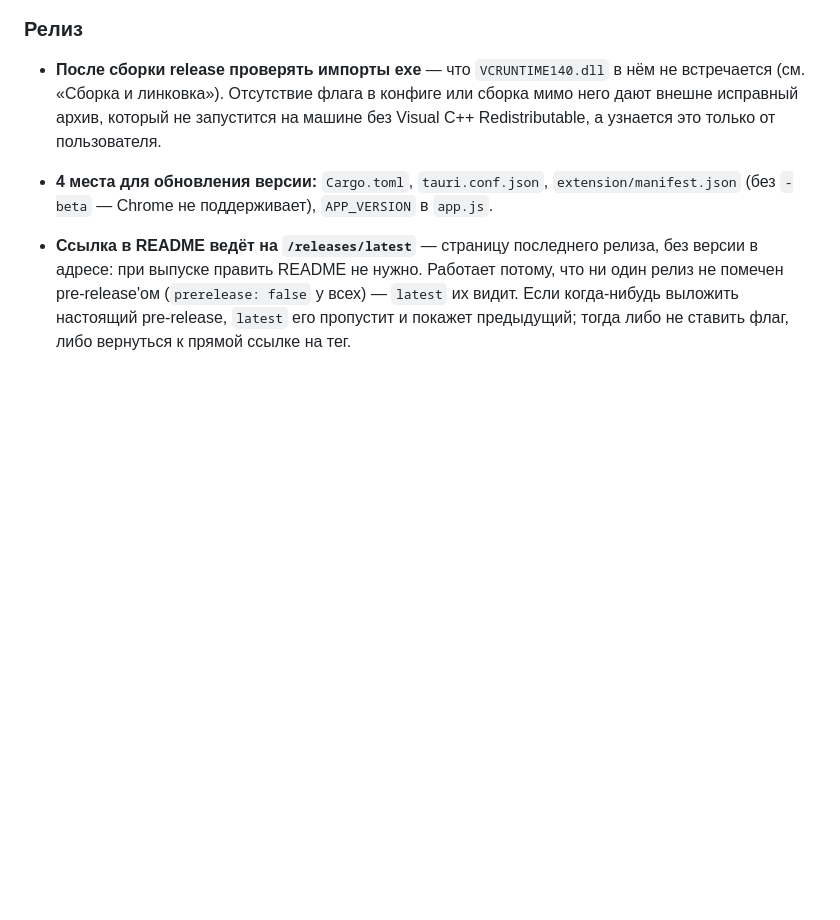
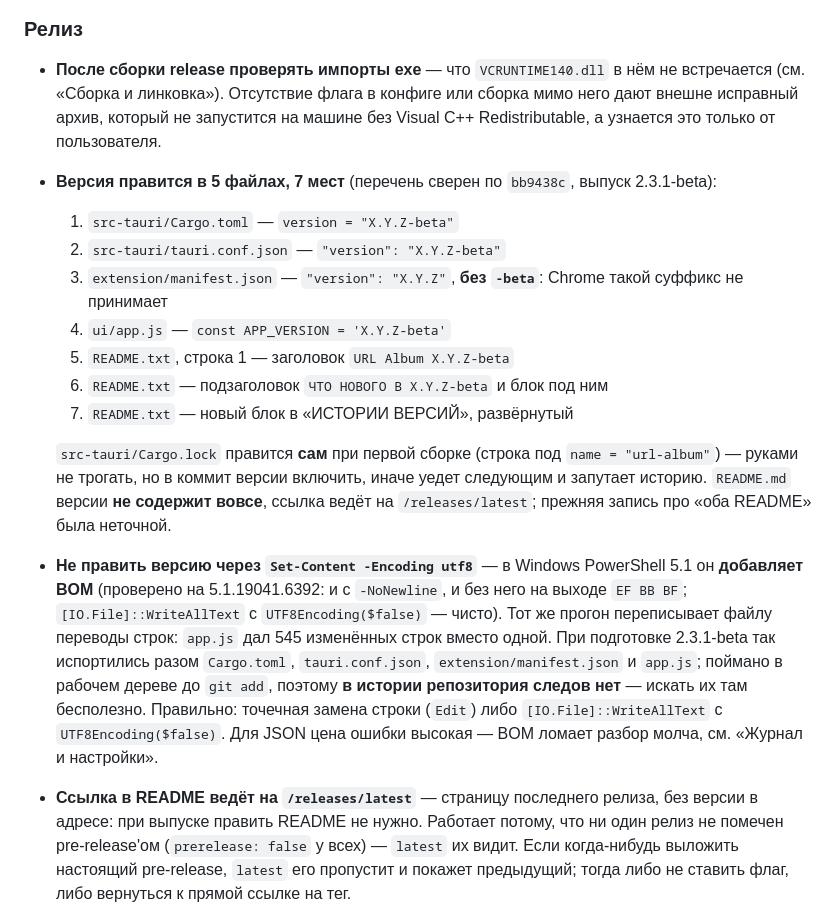
Before and after one commit to skljar/url-album-tauri, a Markdown page: CLAUDE.md, the part around the change. GitHub-like rendering; blank space fills up the shorter version.

Commit message:
docs: точный перечень мест правки версии и ловушка Set-Content -Encoding utf8 (BOM и переводы строк в PS 5.1)

```diff
--- a/CLAUDE.md
+++ b/CLAUDE.md
@@ -519,7 +519,18 @@ CREATE TABLE nodes (
 
 - **После сборки release проверять импорты exe** — что `VCRUNTIME140.dll` в нём не встречается (см. «Сборка и линковка»). Отсутствие флага в конфиге или сборка мимо него дают внешне исправный архив, который не запустится на машине без Visual C++ Redistributable, а узнается это только от пользователя.
 
-- **4 места для обновления версии:** `Cargo.toml`, `tauri.conf.json`, `extension/manifest.json` (без `-beta` — Chrome не поддерживает), `APP_VERSION` в `app.js`.
+- **Версия правится в 5 файлах, 7 мест** (перечень сверен по `bb9438c`, выпуск 2.3.1-beta):
+  1. `src-tauri/Cargo.toml` — `version = "X.Y.Z-beta"`
+  2. `src-tauri/tauri.conf.json` — `"version": "X.Y.Z-beta"`
+  3. `extension/manifest.json` — `"version": "X.Y.Z"`, **без `-beta`**: Chrome такой суффикс не принимает
+  4. `ui/app.js` — `const APP_VERSION = 'X.Y.Z-beta'`
+  5. `README.txt`, строка 1 — заголовок `URL Album X.Y.Z-beta`
+  6. `README.txt` — подзаголовок `ЧТО НОВОГО В X.Y.Z-beta` и блок под ним
+  7. `README.txt` — новый блок в «ИСТОРИИ ВЕРСИЙ», развёрнутый
+
+  `src-tauri/Cargo.lock` правится **сам** при первой сборке (строка под `name = "url-album"`) — руками не трогать, но в коммит версии включить, иначе уедет следующим и запутает историю. `README.md` версии **не содержит вовсе**, ссылка ведёт на `/releases/latest`; прежняя запись про «оба README» была неточной.
+
+- **Не править версию через `Set-Content -Encoding utf8`** — в Windows PowerShell 5.1 он **добавляет BOM** (проверено на 5.1.19041.6392: и с `-NoNewline`, и без него на выходе `EF BB BF`; `[IO.File]::WriteAllText` с `UTF8Encoding($false)` — чисто). Тот же прогон переписывает файлу переводы строк: `app.js` дал 545 изменённых строк вместо одной. При подготовке 2.3.1-beta так испортились разом `Cargo.toml`, `tauri.conf.json`, `extension/manifest.json` и `app.js`; поймано в рабочем дереве до `git add`, поэтому **в истории репозитория следов нет** — искать их там бесполезно. Правильно: точечная замена строки (`Edit`) либо `[IO.File]::WriteAllText` с `UTF8Encoding($false)`. Для JSON цена ошибки высокая — BOM ломает разбор молча, см. «Журнал и настройки».
 
 - **Ссылка в README ведёт на `/releases/latest`** — страницу последнего релиза, без версии в адресе: при выпуске править README не нужно. Работает потому, что ни один релиз не помечен pre-release'ом (`prerelease: false` у всех) — `latest` их видит. Если когда-нибудь выложить настоящий pre-release, `latest` его пропустит и покажет предыдущий; тогда либо не ставить флаг, либо вернуться к прямой ссылке на тег.
 
```
